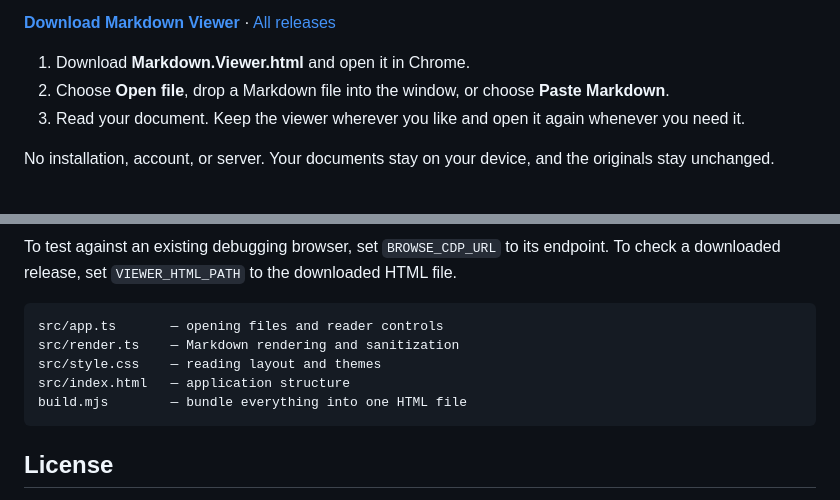
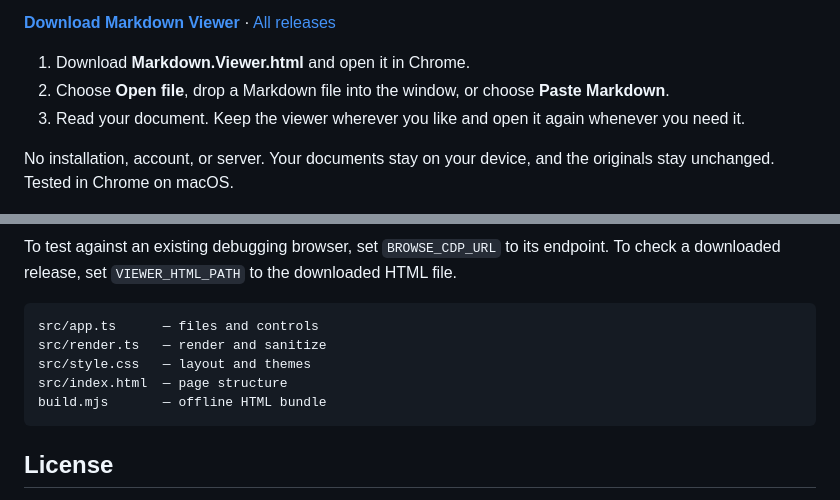
Before and after one commit to nino-chavez/markdown-viewer, a Markdown page: README.md, 2 parts joined by grey strips. Rendered like a GitHub page.

Commit message:
docs: surface tested browser and shorten source guide

````diff
--- a/README.md
+++ b/README.md
@@ -8,7 +8,7 @@ Read Markdown as a document, with an outline, readable tables, and a dark theme.
 2. Choose **Open file**, drop a Markdown file into the window, or choose **Paste Markdown**.
 3. Read your document. Keep the viewer wherever you like and open it again whenever you need it.
 
-No installation, account, or server. Your documents stay on your device, and the originals stay unchanged.
+No installation, account, or server. Your documents stay on your device, and the originals stay unchanged. Tested in Chrome on macOS.
 
 ![Markdown Viewer displaying a sample team handbook, with a section outline, weekly schedule table, and reading controls](assets/readme/reader.png)
 
@@ -69,11 +69,11 @@ Browser tests build and open the packaged HTML in a temporary Chromium session.
 To test against an existing debugging browser, set `BROWSE_CDP_URL` to its endpoint. To check a downloaded release, set `VIEWER_HTML_PATH` to the downloaded HTML file.
 
 ```text
-src/app.ts       — opening files and reader controls
-src/render.ts    — Markdown rendering and sanitization
-src/style.css    — reading layout and themes
-src/index.html   — application structure
-build.mjs        — bundle everything into one HTML file
+src/app.ts      — files and controls
+src/render.ts   — render and sanitize
+src/style.css   — layout and themes
+src/index.html  — page structure
+build.mjs       — offline HTML bundle
 ```
 
 ## License
````
